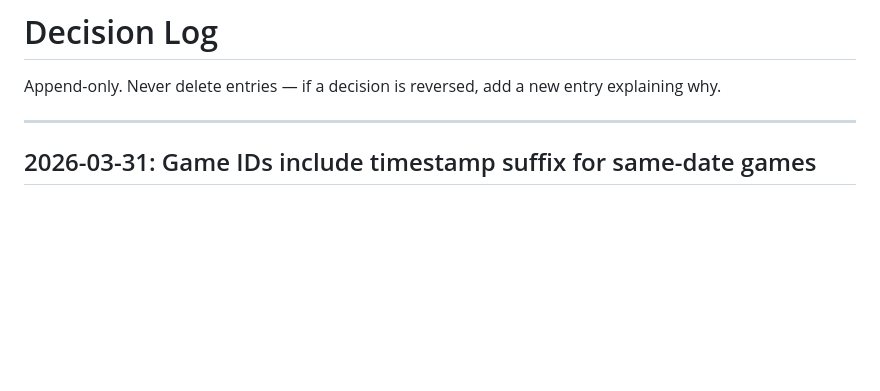
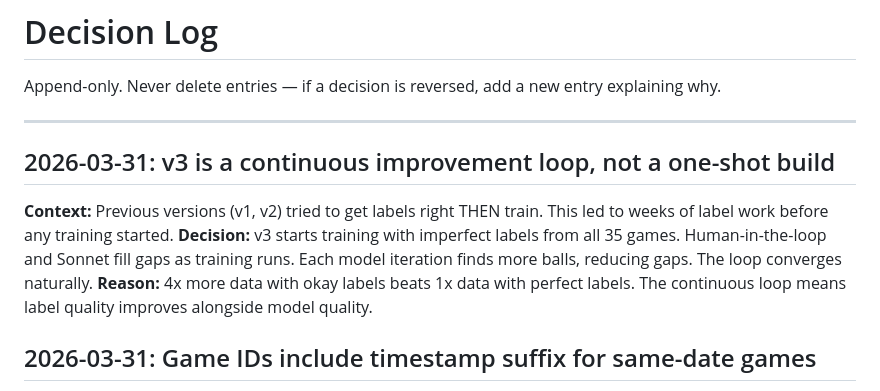
Before and after one commit to mblakley/soccer-cam, a Markdown page: training/docs/DECISIONS.md, the part around the change. GitHub-like rendering; blank space fills up the shorter version.

Commit message:
Add decision: v3 is continuous loop, start training with imperfect labels
4x more data with okay labels beats 1x data with perfect labels.
Stop planning, start executing the loop.

Co-Authored-By: Claude Opus 4.6 (1M context) <noreply@anthropic.com>

```diff
--- a/training/docs/DECISIONS.md
+++ b/training/docs/DECISIONS.md
@@ -3,6 +3,12 @@
 Append-only. Never delete entries — if a decision is reversed, add a new entry explaining why.
 
 ---
+
+## 2026-03-31: v3 is a continuous improvement loop, not a one-shot build
+
+**Context:** Previous versions (v1, v2) tried to get labels right THEN train. This led to weeks of label work before any training started.
+**Decision:** v3 starts training with imperfect labels from all 35 games. Human-in-the-loop and Sonnet fill gaps as training runs. Each model iteration finds more balls, reducing gaps. The loop converges naturally.
+**Reason:** 4x more data with okay labels beats 1x data with perfect labels. The continuous loop means label quality improves alongside model quality.
 
 ## 2026-03-31: Game IDs include timestamp suffix for same-date games
 
```
